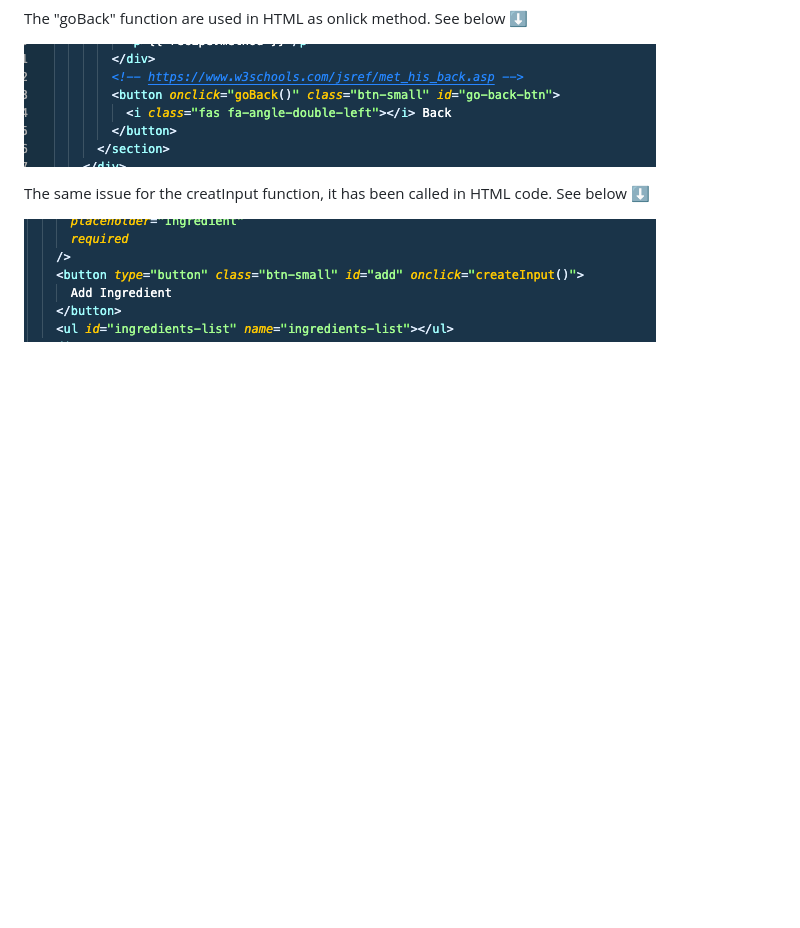
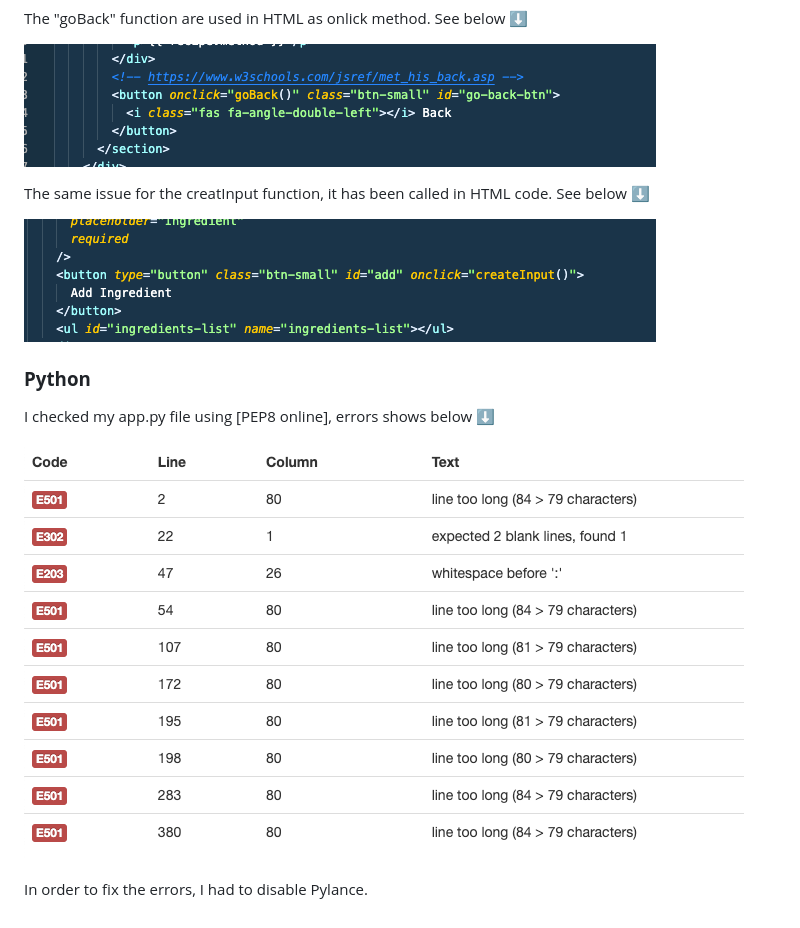
Before and after one commit to melinda-z/CI-MS3-Tutti-Fruitti, a Markdown page: testing.md, the part around the change. GitHub-like rendering; pictures changed too: static/documentation/py-error.png (added); blank space fills up the shorter version.

Commit message:
Add python code validation documentaion and fix error

```diff
--- a/testing.md
+++ b/testing.md
@@ -55,3 +55,11 @@ The "goBack" function are used in HTML as onlick method. See below ⬇️
 The same issue for the creatInput function, it has been called in HTML code. See below ⬇️
 
 ![js-error-explained](static/documentation/js-error-explained1.png)
+
+### **Python**
+
+I checked my app.py file using [PEP8 online], errors shows below ⬇️
+
+![py-error](static/documentation/py-error.png)
+
+In order to fix the errors, I had to disable Pylance.
```
Also changed, not shown: 2 other files.
